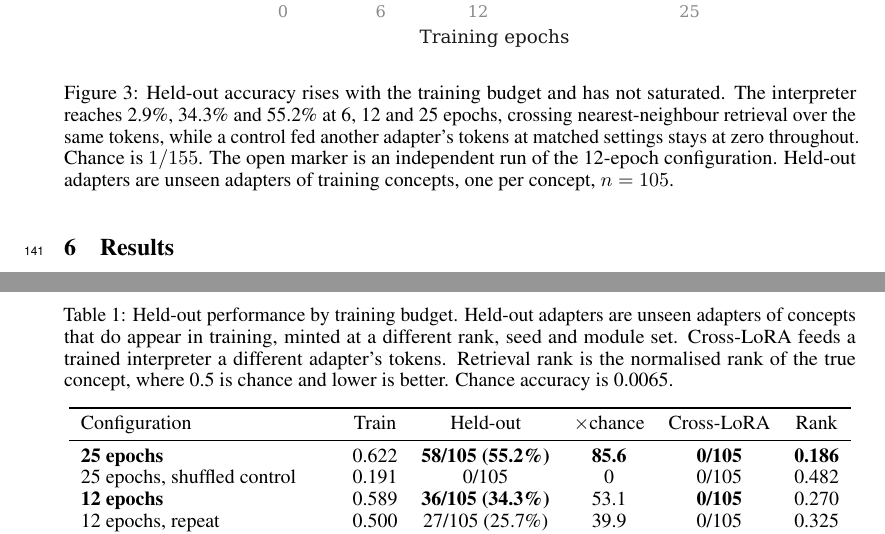
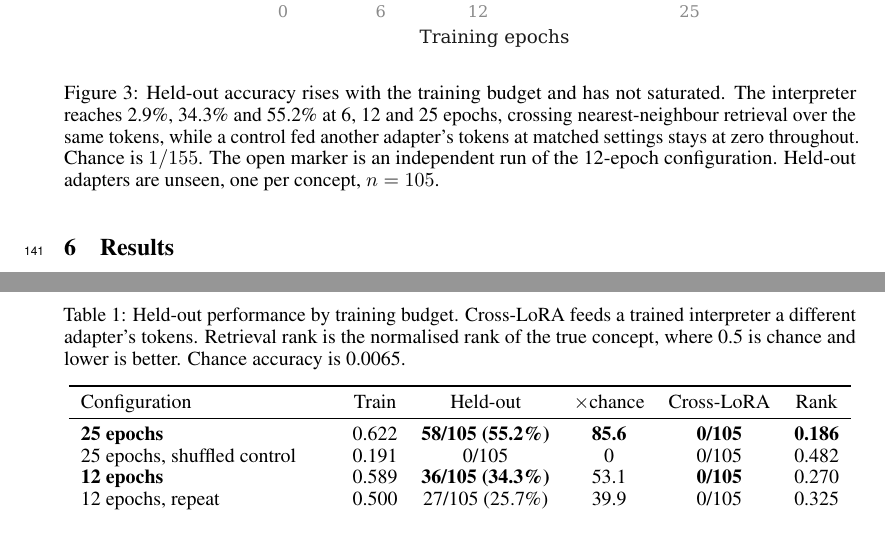
Before and after one commit to lijuliana/Diffusion-LoRAcle, a LaTeX paper (paper/main.tex): two parts of pages 5 and 6 of 9, joined at a grey line, cut so that both start at the same text. Compiled offline with pdfLaTeX.

Commit message:
Keep the held-out-adapter clarification to two places
Stating it in six places was repetitive and cost half a page. The abstract defines the split once and
Limitations states the scope limit; the captions and conclusion go back to plain wording.

```diff
--- a/paper/main.tex
+++ b/paper/main.tex
@@ -239,16 +239,15 @@ Repairing the 42.1\% module drop of Section~\ref{sec:method} moved that result f
 reaches 2.9\%, 34.3\% and 55.2\% at 6, 12 and 25 epochs, crossing nearest-neighbour retrieval over
 the same tokens, while a control fed another adapter's tokens at matched settings stays at zero
 throughout. Chance is $1/155$. The open marker is an independent run of the 12-epoch configuration.
-Held-out adapters are unseen adapters of training concepts, one per concept, $n=105$.}
+Held-out adapters are unseen, one per concept, $n=105$.}
 \label{fig:epochs}
 \end{figure}
 
 \begin{table}[t]
 \centering
-\caption{Held-out performance by training budget. Held-out adapters are unseen adapters of concepts
-that do appear in training, minted at a different rank, seed and module set. Cross-LoRA feeds a
-trained interpreter a different adapter's tokens. Retrieval rank is the normalised rank of the true
-concept, where 0.5 is chance and lower is better. Chance accuracy is 0.0065.}
+\caption{Held-out performance by training budget. Cross-LoRA feeds a trained interpreter a different
+adapter's tokens. Retrieval rank is the normalised rank of the true concept, where 0.5 is chance and
+lower is better. Chance accuracy is 0.0065.}
 \label{tab:main}
 \begin{tabular}{lccccc}
 \toprule
```
Also changed, not shown: paper/main.pdf, paper/main.tex (8 more changed lines), 2 other files.
